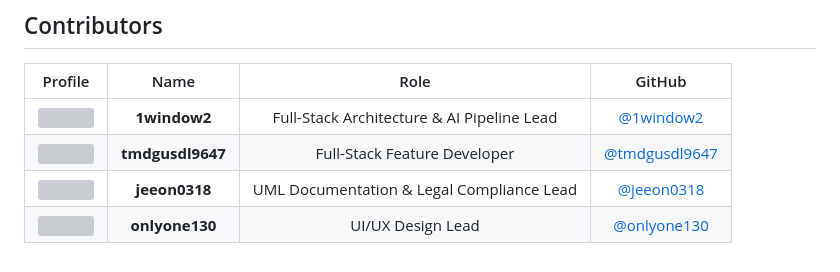
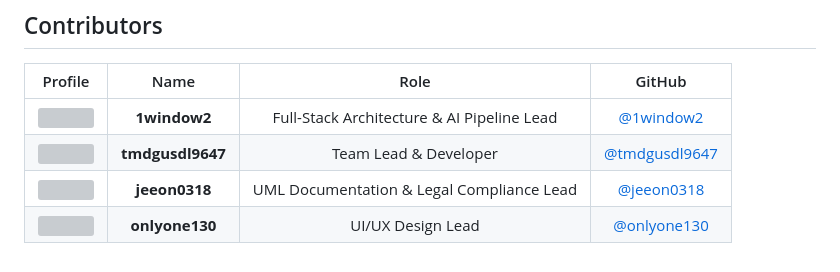
Before and after one commit to 1window2/MedBuddy, a Markdown page: README.md, the part around the change. Drawn GitHub-style; grey boxes are pictures that could not be loaded.

Commit message:
docs: refresh contributor information

```diff
--- a/README.md
+++ b/README.md
@@ -287,6 +287,6 @@ Development workflow, verification commands, UML alignment rules, documentation
 | Profile | Name | Role | GitHub |
 | :---: | :---: | :---: | :---: |
 | <img src="https://github.com/1window2.png" width="80"> | **1window2** | Full-Stack Architecture & AI Pipeline Lead | [@1window2](https://github.com/1window2) |
-| <img src="https://github.com/tmdgusdl9647.png" width="80"> | **tmdgusdl9647** | Full-Stack Feature Developer | [@tmdgusdl9647](https://github.com/tmdgusdl9647) |
+| <img src="https://github.com/tmdgusdl9647.png" width="80"> | **tmdgusdl9647** | Team Lead & Developer | [@tmdgusdl9647](https://github.com/tmdgusdl9647) |
 | <img src="https://github.com/jeeon0318.png" width="80"> | **jeeon0318** | UML Documentation & Legal Compliance Lead | [@jeeon0318](https://github.com/jeeon0318) |
 | <img src="https://github.com/onlyone130.png" width="80"> | **onlyone130** | UI/UX Design Lead | [@onlyone130](https://github.com/onlyone130) |
```
